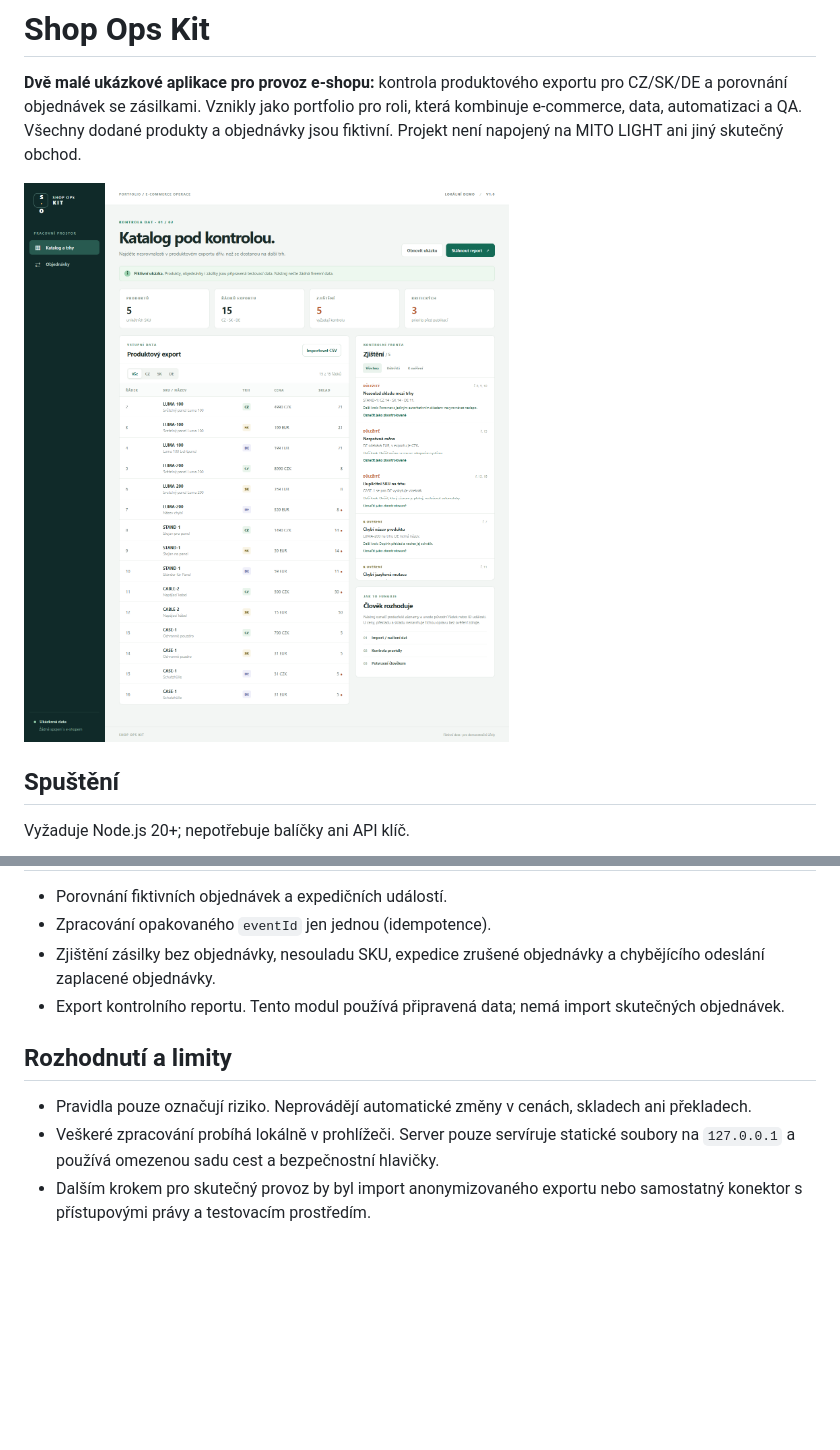
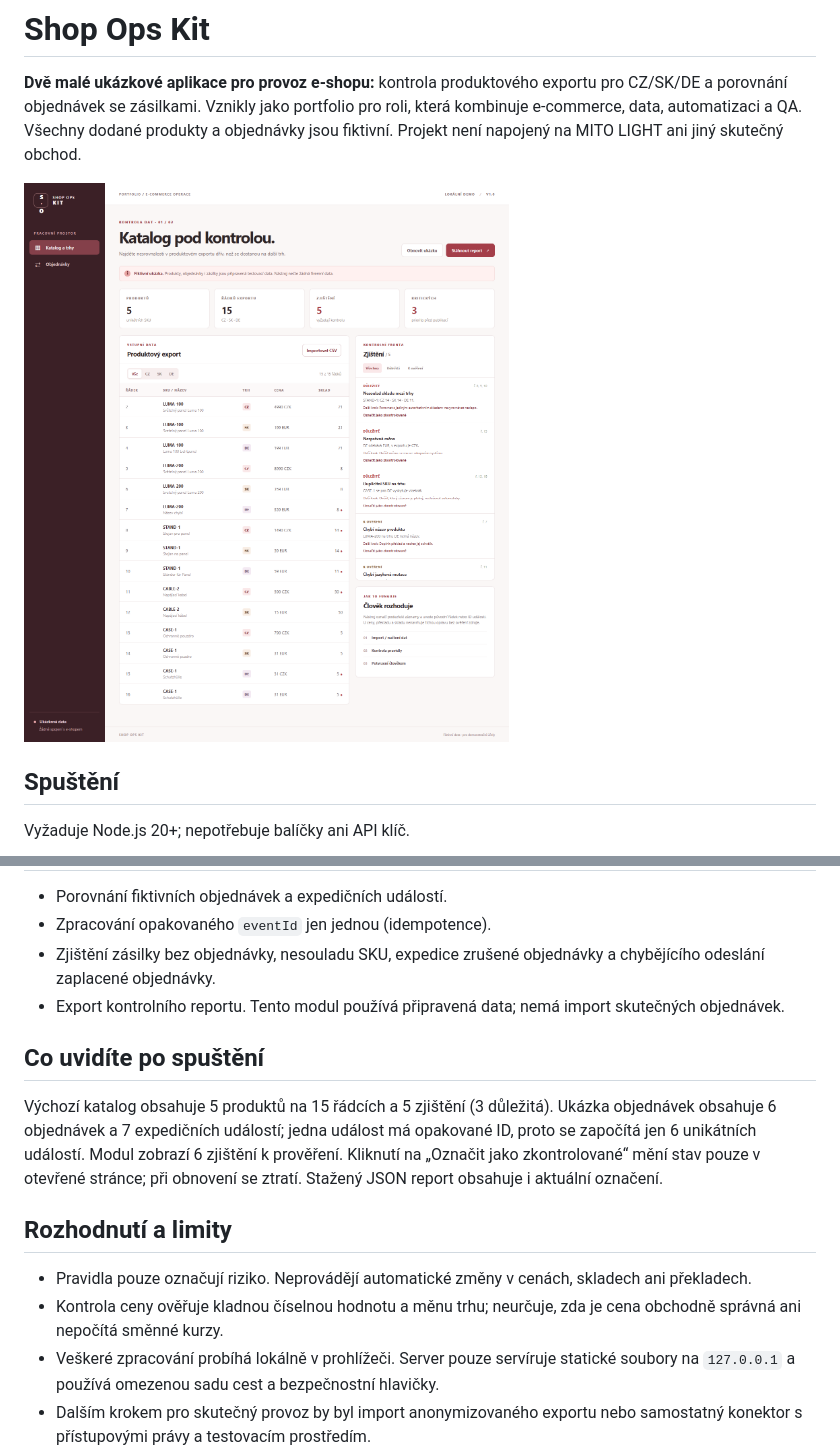
Before and after one commit to OmegaCatt/shop-ops-kit, a Markdown page: README.md, 2 parts joined by grey strips. Rendered like a GitHub page; pictures changed too: docs/preview.png; blank space fills up the shorter version.

```diff
--- a/README.md
+++ b/README.md
@@ -30,9 +30,14 @@ Požadované sloupce: `sku;market;title;price;currency;stock;url`. Trhy: CZ (CZK
 - Zjištění zásilky bez objednávky, nesouladu SKU, expedice zrušené objednávky a chybějícího odeslání zaplacené objednávky.
 - Export kontrolního reportu. Tento modul používá připravená data; nemá import skutečných objednávek.
 
+## Co uvidíte po spuštění
+
+Výchozí katalog obsahuje 5 produktů na 15 řádcích a 5 zjištění (3 důležitá). Ukázka objednávek obsahuje 6 objednávek a 7 expedičních událostí; jedna událost má opakované ID, proto se započítá jen 6 unikátních událostí. Modul zobrazí 6 zjištění k prověření. Kliknutí na „Označit jako zkontrolované“ mění stav pouze v otevřené stránce; při obnovení se ztratí. Stažený JSON report obsahuje i aktuální označení.
+
 ## Rozhodnutí a limity
 
 - Pravidla pouze označují riziko. Neprovádějí automatické změny v cenách, skladech ani překladech.
+- Kontrola ceny ověřuje kladnou číselnou hodnotu a měnu trhu; neurčuje, zda je cena obchodně správná ani nepočítá směnné kurzy.
 - Veškeré zpracování probíhá lokálně v prohlížeči. Server pouze servíruje statické soubory na `127.0.0.1` a používá omezenou sadu cest a bezpečnostní hlavičky.
 - Dalším krokem pro skutečný provoz by byl import anonymizovaného exportu nebo samostatný konektor s přístupovými právy a testovacím prostředím.
 - AI byla použita jako vývojový asistent při návrhu, implementaci a kontrole. Zjištění v aplikaci vznikají deterministicky podle popsaných pravidel, ne pomocí LLM.
```
Also changed, not shown: 3 other files.
